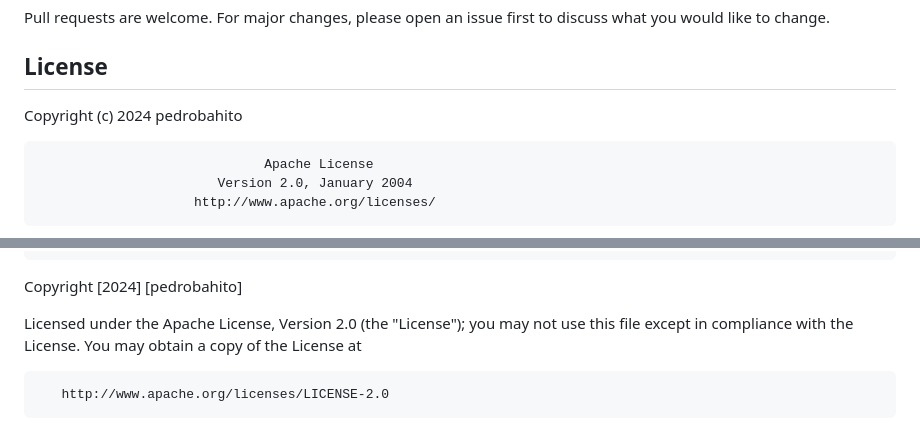
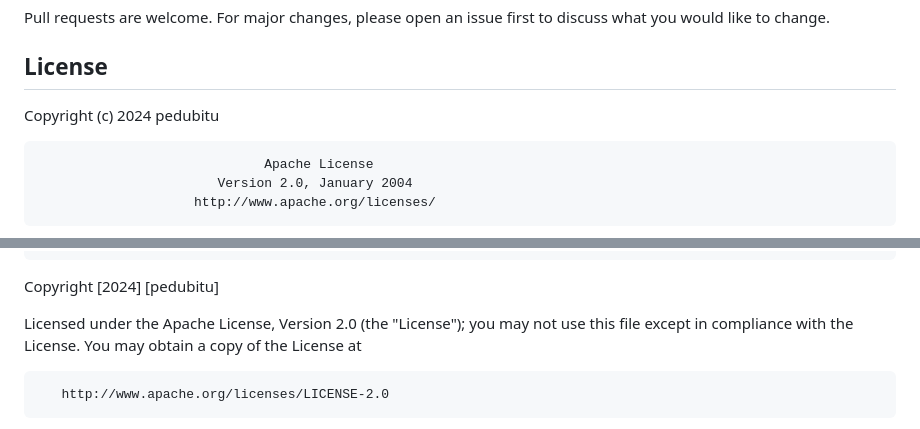
Before and after one commit to pedubitu/rss_scraper, a Markdown page: README.md, 2 parts joined by grey strips. Rendered like a GitHub page.

Commit message:
chore: Update copyright holder name in README.md and LICENSE

```diff
--- a/README.md
+++ b/README.md
@@ -29,7 +29,7 @@ Pull requests are welcome. For major changes, please open an issue first to disc
 
 ## License
 
-Copyright (c) 2024 pedrobahito
+Copyright (c) 2024 pedubitu
 
                                  Apache License
                            Version 2.0, January 2004
@@ -219,7 +219,7 @@ Copyright (c) 2024 pedrobahito
       same "printed page" as the copyright notice for easier
       identification within third-party archives.
 
-   Copyright [2024] [pedrobahito]
+   Copyright [2024] [pedubitu]
 
    Licensed under the Apache License, Version 2.0 (the "License");
    you may not use this file except in compliance with the License.
```
